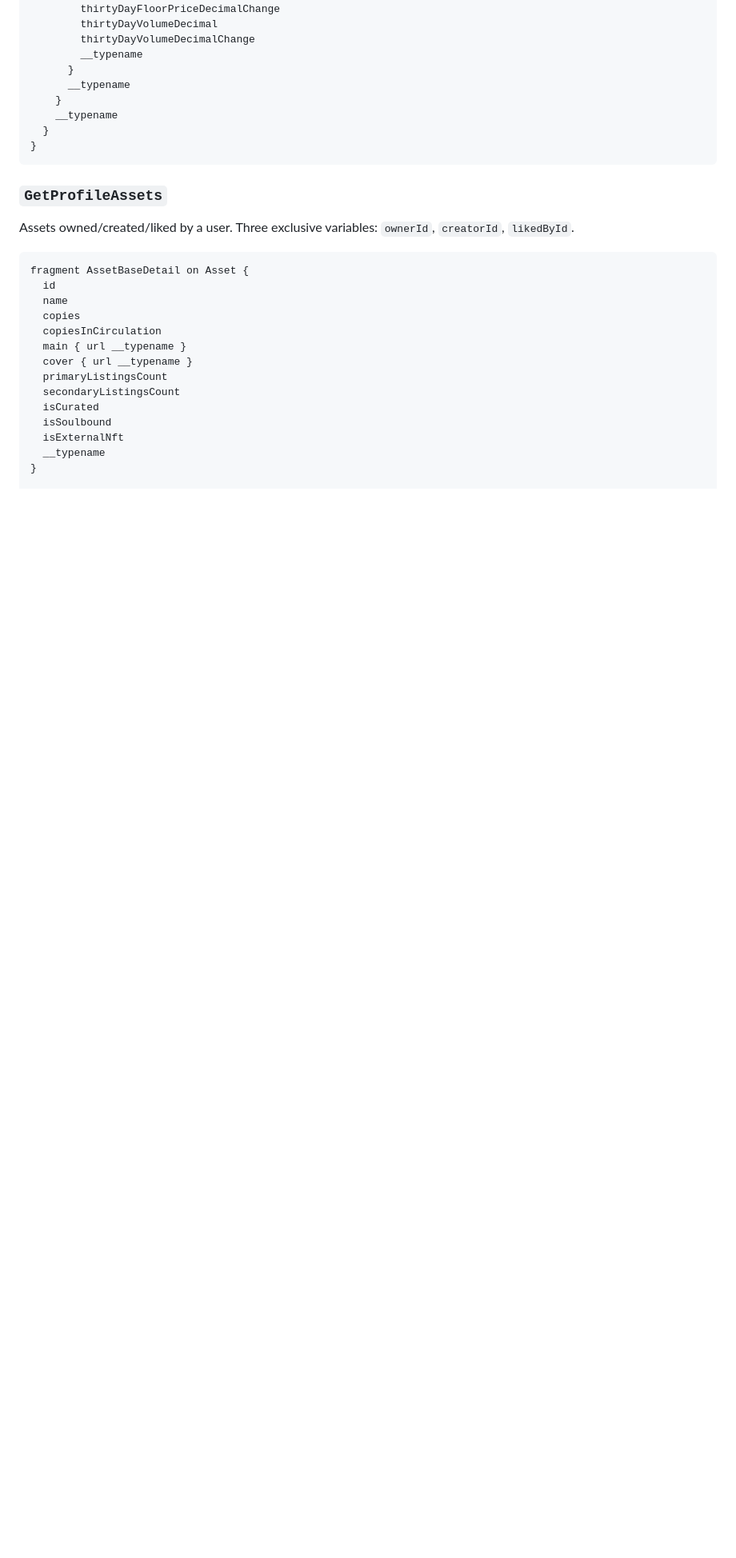
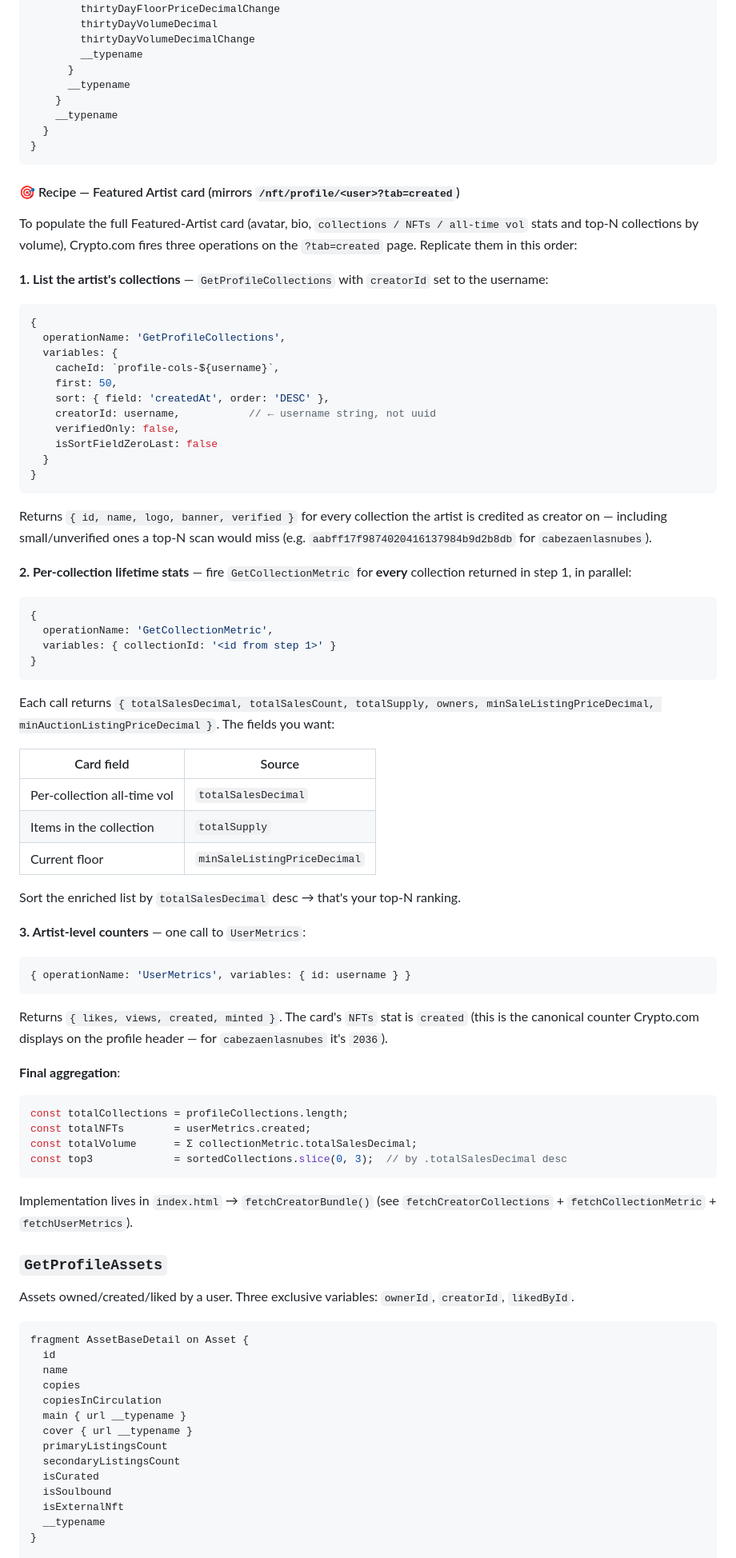
Before and after one commit to CronoBots/Cronos, a Markdown page: CRYPTO_NFT_API.md, the part around the change. Shown at 80% size. Rendered like a GitHub page; blank space fills up the shorter version.

Commit message:
docs: add Featured Artist recipe combining the 3 ?tab=created queries
The individual queries (GetProfileCollections, GetCollectionMetric,
UserMetrics) were already documented separately, but the recipe that
chains them together to populate a creator card wasn't — so a future
reader had to re-derive the variables and aggregation steps from
scratch. Add a callout block right under GetProfileCollections that
spells out:

  1. GetProfileCollections(creatorId=username, sort:createdAt DESC, first:50)
  2. GetCollectionMetric(collectionId) for each — gives totalSalesDecimal
     (per-collection all-time vol), totalSupply (items), minSaleListing-
     PriceDecimal (floor).
  3. UserMetrics(id=username) — .created is the canonical NFTs counter.

Aggregation: collections = list.length, NFTs = userMetrics.created,
all-time vol = Σ collectionMetric.totalSalesDecimal. Top-N by
totalSalesDecimal desc.

Points to fetchCreatorBundle() in index.html as the reference
implementation.

````diff
--- a/CRYPTO_NFT_API.md
+++ b/CRYPTO_NFT_API.md
@@ -2024,6 +2024,66 @@ query GetProfileCollections($cacheId: ID, $search: String, $first: Int, $skip: I
 }
 ```
 
+#### 🎯 Recipe — Featured Artist card (mirrors `/nft/profile/<user>?tab=created`)
+
+To populate the full Featured-Artist card (avatar, bio, `collections / NFTs / all-time vol` stats and top-N collections by volume), Crypto.com fires three operations on the `?tab=created` page. Replicate them in this order:
+
+**1. List the artist's collections** — `GetProfileCollections` with `creatorId` set to the username:
+
+```js
+{
+  operationName: 'GetProfileCollections',
+  variables: {
+    cacheId: `profile-cols-${username}`,
+    first: 50,
+    sort: { field: 'createdAt', order: 'DESC' },
+    creatorId: username,           // ← username string, not uuid
+    verifiedOnly: false,
+    isSortFieldZeroLast: false
+  }
+}
+```
+
+Returns `{ id, name, logo, banner, verified }` for every collection the artist is credited as creator on — including small/unverified ones a top-N scan would miss (e.g. `aabff17f9874020416137984b9d2b8db` for `cabezaenlasnubes`).
+
+**2. Per-collection lifetime stats** — fire `GetCollectionMetric` for **every** collection returned in step 1, in parallel:
+
+```js
+{
+  operationName: 'GetCollectionMetric',
+  variables: { collectionId: '<id from step 1>' }
+}
+```
+
+Each call returns `{ totalSalesDecimal, totalSalesCount, totalSupply, owners, minSaleListingPriceDecimal, minAuctionListingPriceDecimal }`. The fields you want:
+
+| Card field | Source |
+|---|---|
+| Per-collection all-time vol | `totalSalesDecimal` |
+| Items in the collection | `totalSupply` |
+| Current floor | `minSaleListingPriceDecimal` |
+
+Sort the enriched list by `totalSalesDecimal` desc → that's your top-N ranking.
+
+**3. Artist-level counters** — one call to `UserMetrics`:
+
+```js
+{ operationName: 'UserMetrics', variables: { id: username } }
+```
+
+Returns `{ likes, views, created, minted }`. The card's `NFTs` stat is `created` (this is the canonical counter Crypto.com displays on the profile header — for `cabezaenlasnubes` it's `2036`).
+
+**Final aggregation**:
+
+```js
+const totalCollections = profileCollections.length;
+const totalNFTs        = userMetrics.created;
+const totalVolume      = Σ collectionMetric.totalSalesDecimal;
+const top3             = sortedCollections.slice(0, 3);  // by .totalSalesDecimal desc
+```
+
+Implementation lives in `index.html` → `fetchCreatorBundle()` (see `fetchCreatorCollections` + `fetchCollectionMetric` + `fetchUserMetrics`).
+
 ### `GetProfileAssets`
 
 Assets owned/created/liked by a user. Three exclusive variables: `ownerId`, `creatorId`, `likedById`.
````
